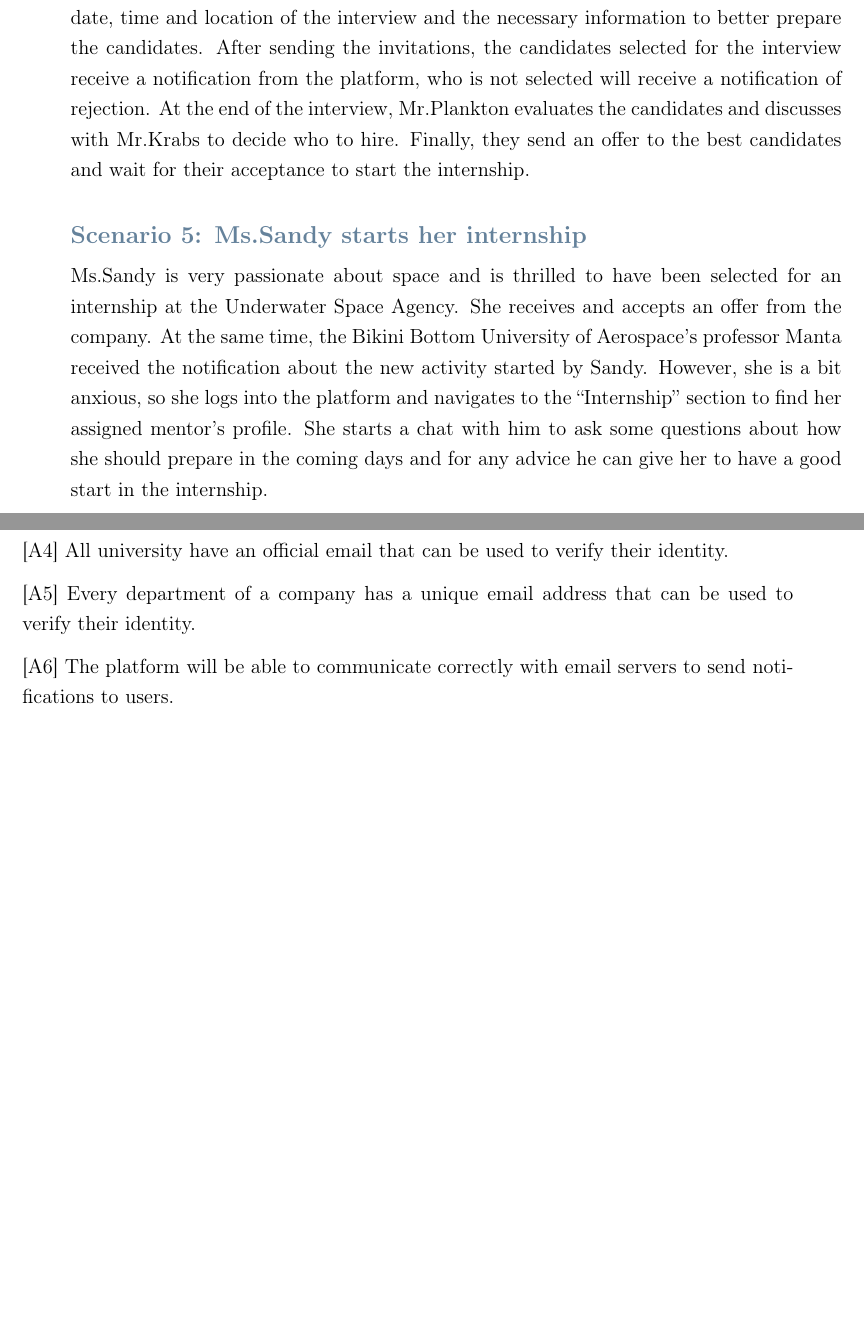
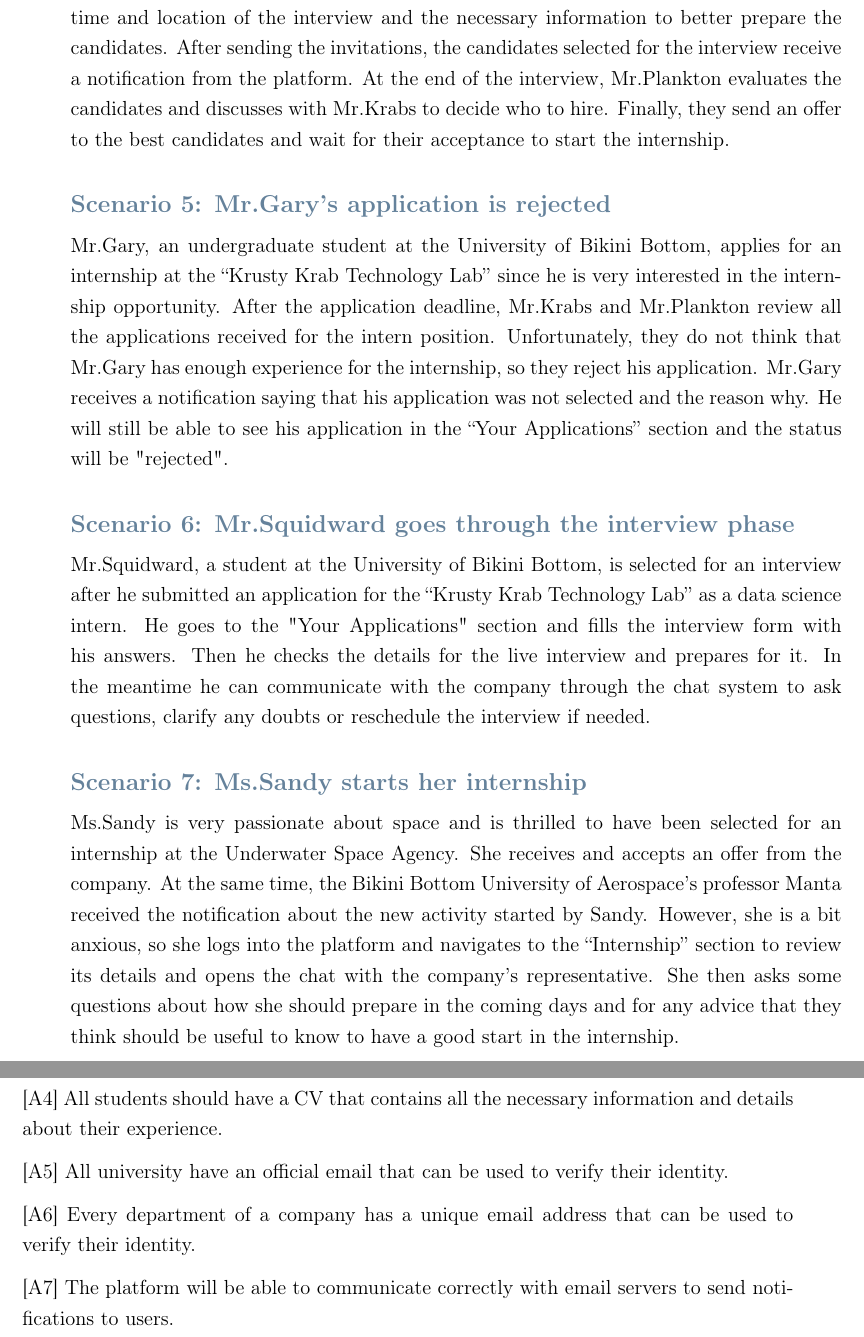
Before and after one commit to JieCver1/BonfantiChen, a LaTeX thesis (RASD/main.tex, which reads RASD/Files/overview.tex): two parts of pages 16 and 25 of 34 before the commit and two parts of pages 16 and 27 of 36 after it, joined at a grey line, cut so that both start at the same text, the shorter picture padded with empty space. Compiled offline with pdfLaTeX.

Commit message:
Updated scenarios and new scenarios added. UML class diagram picture inserted. Domain assumption revised

```diff
--- a/RASD/Files/overview.tex
+++ b/RASD/Files/overview.tex
@@ -51,13 +52,26 @@ candidates by reviewing their profiles and CVs, and then send them an invitation
 decides to formulate a set of short questions to know more about the candidates' skills and experiences. The candidate will be able to respond to
 these questions through a form inside the platform. In said form Mr.Plankton also includes the date, time and location of the interview and the
 necessary information to better prepare the candidates. After sending the invitations, the candidates selected for the interview receive a notification
-from the platform, who is not selected will receive a notification of rejection. At the end of the interview, Mr.Plankton evaluates the candidates
-and discusses with Mr.Krabs to decide who to hire. Finally, they send an offer to the best candidates and wait for their acceptance to start the internship.
+from the platform. At the end of the interview, Mr.Plankton evaluates the candidates and discusses with Mr.Krabs to decide who to hire. Finally, they
+send an offer to the best candidates and wait for their acceptance to start the internship.
 
-\subsubsection{Scenario 5: Ms.Sandy starts her internship}\label{subsubsec:scenario_5}
+\subsubsection{Scenario 5: Mr.Gary's application is rejected}\label{subsubsec:scenario_5}
+Mr.Gary, an undergraduate student at the University of Bikini Bottom, applies for an internship at the ``Krusty Krab Technology Lab'' since he is very
+interested in the internship opportunity. After the application deadline, Mr.Krabs and Mr.Plankton review all the applications received for the intern
+position. Unfortunately, they do not think that Mr.Gary has enough experience for the internship, so they reject his application. Mr.Gary receives a
+notification saying that his application was not selected and the reason why. He will still be able to see his application in the ``Your Applications''
+section and the status will be "rejected".
+
+\subsubsection{Scenario 6: Mr.Squidward goes through the interview phase}\label{subsubsec:scenario_6}
+Mr.Squidward, a student at the University of Bikini Bottom, is selected for an interview after he submitted an application for the ``Krusty Krab Technology
+Lab'' as a data science intern. He goes to the "Your Applications" section and fills the interview form with his answers. Then he checks the details for the
+live interview and prepares for it. In the meantime he can communicate with the company through the chat system to ask questions, clarify any doubts or
+reschedule the interview if needed.
+
+\subsubsection{Scenario 7: Ms.Sandy starts her internship}\label{subsubsec:scenario_7}
 Ms.Sandy is very passionate about space and is thrilled to have been selected for an internship at the Underwater Space Agency. She receives
 and accepts an offer from the company. At the same time, the Bikini Bottom University of Aerospace's professor Manta received the notification
 about the new activity started by Sandy. However, she is a bit anxious, so she logs into the platform and navigates to the ``Internship''
-section to find her assigned mentor's profile. She starts a chat with him to ask some questions about how she should prepare in the coming days
-and for any advice he can give her to have a good start in the internship.
+section to review its details and opens the chat with the company's representative. She then asks some questions about how she should prepare in the
+coming days and for any advice that they think should be useful to know to have a good start in the internship.
 
@@ -268,8 +287,10 @@ will not be able to complete the registration process.
 
 [A3] All students have an educational email that can be used to verify their student status.
 
-[A4] All university have an official email that can be used to verify their identity.
+[A4] All students should have a CV that contains all the necessary information and details about their experience.
 
-[A5] Every department of a company has a unique email address that can be used to verify their identity.
+[A5] All university have an official email that can be used to verify their identity.
 
-[A6] The platform will be able to communicate correctly with email servers to send notifications to users.
+[A6] Every department of a company has a unique email address that can be used to verify their identity.
+
+[A7] The platform will be able to communicate correctly with email servers to send notifications to users.
```
Also changed, not shown: RASD/Images/UML_Class_diagram.png (added), RASD/main.pdf, RASD/Files/overview.tex (20 more changed lines).
